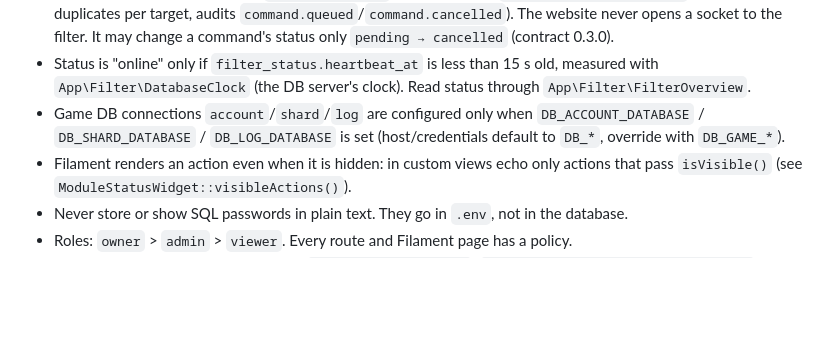
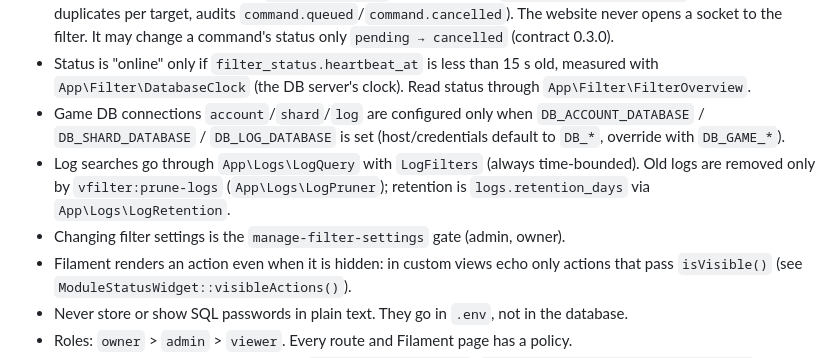
Before and after one commit to ENGMElaraby/VFilterWebsite, a Markdown page: CLAUDE.md, the part around the change. Drawn GitHub-style; blank space fills up the shorter version.

```diff
--- a/CLAUDE.md
+++ b/CLAUDE.md
@@ -76,6 +76,9 @@ php artisan test          # Pest
   `App\Filter\DatabaseClock` (the DB server's clock). Read status through `App\Filter\FilterOverview`.
 - Game DB connections `account`/`shard`/`log` are configured only when `DB_ACCOUNT_DATABASE` /
   `DB_SHARD_DATABASE` / `DB_LOG_DATABASE` is set (host/credentials default to `DB_*`, override with `DB_GAME_*`).
+- Log searches go through `App\Logs\LogQuery` with `LogFilters` (always time-bounded). Old logs are removed only
+  by `vfilter:prune-logs` (`App\Logs\LogPruner`); retention is `logs.retention_days` via `App\Logs\LogRetention`.
+- Changing filter settings is the `manage-filter-settings` gate (admin, owner).
 - Filament renders an action even when it is hidden: in custom views echo only actions that pass `isVisible()`
   (see `ModuleStatusWidget::visibleActions()`).
 - Never store or show SQL passwords in plain text. They go in `.env`, not in the database.
```
Also changed, not shown: HANDOFF.md (+9 -3 lines), specs/004-logs/tasks.md (+25 -25 lines).
